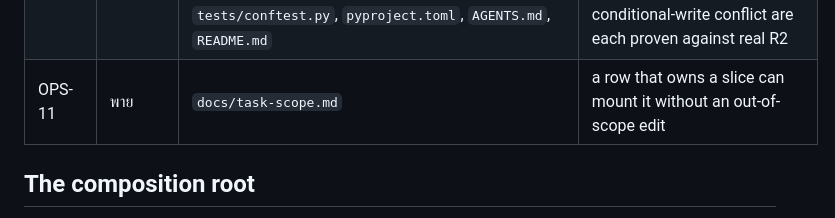
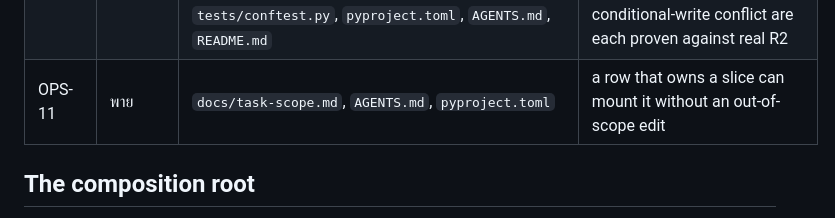
Before and after one commit to 03376124-SDD-2-1-69-SEC-1/PyJudge, a Markdown page: docs/task-scope.md, the part around the change. GitHub-like rendering.

Commit message:
docs(OPS-11): widen May-touch to include AGENTS.md, pyproject.toml
Typing-rules addition needs both files; original row only granted
docs/task-scope.md.

```diff
--- a/docs/task-scope.md
+++ b/docs/task-scope.md
@@ -35,7 +35,7 @@ This is a single repo. "ai repo" in this table resolves to `src/greader/ai/`.
 | OPS-09 | พาย | `.github/`, `setup-branch-protection.sh`, `tests/conftest.py`, `tests/db/`, `pyproject.toml` pytest config, `.env.example`, `AGENTS.md`, `docs/task-scope.md` | CI runs `tests/db/` against a Neon branch it creates and deletes per run; the canary reports RUN, not SKIPPED |
 | CORE-10 | พาย | `database/core/assignment_repository.py`, `tests/db/` | `create_test_case`, `list_test_cases`, `update_test_case`, `delete_test_case` implemented on `SQLAssignmentRepository`; a `postgres`-marked test proves a test case round-trips through real Postgres |
 | OPS-10 | พาย | `.github/workflows/ci.yml`, `src/greader/r2_safety.py`, `scripts/ci_r2_cleanup.py`, `tests/r2/`, `tests/unit/test_r2_safety.py`, `tests/conftest.py`, `pyproject.toml`, `AGENTS.md`, `README.md` | `tests/r2/` runs in CI against the real `greader-ci` bucket, not skipped; presigned-URL fetch, multipart upload, and a conditional-write conflict are each proven against real R2 |
-| OPS-11 | พาย | `docs/task-scope.md` | a row that owns a slice can mount it without an out-of-scope edit |
+| OPS-11 | พาย | `docs/task-scope.md`, `AGENTS.md`, `pyproject.toml` | a row that owns a slice can mount it without an out-of-scope edit |
 
 ## The composition root
 
```
